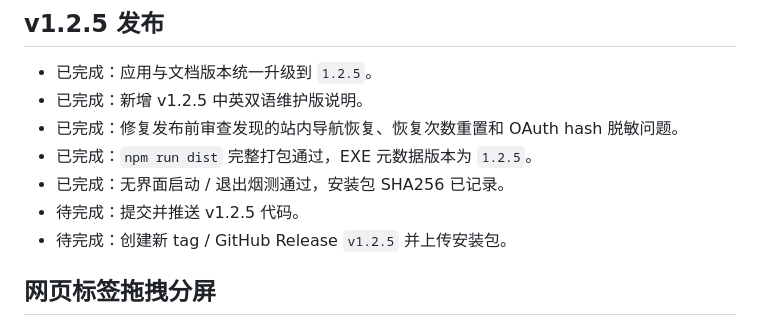
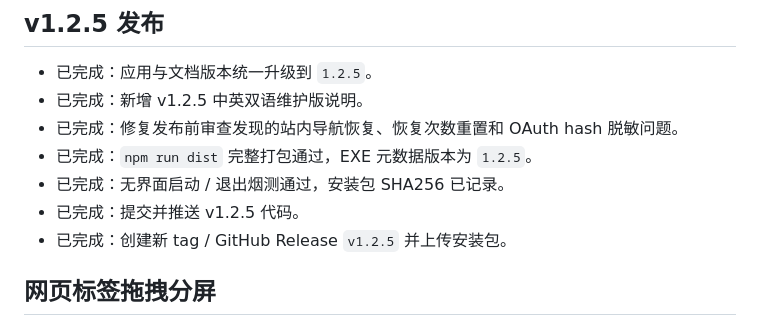
Before and after one commit to wyshenming/ChatHub, a Markdown page: TODO.md, the part around the change. Drawn GitHub-style.

```diff
--- a/TODO.md
+++ b/TODO.md
@@ -7,8 +7,8 @@
 - 已完成：修复发布前审查发现的站内导航恢复、恢复次数重置和 OAuth hash 脱敏问题。
 - 已完成：`npm run dist` 完整打包通过，EXE 元数据版本为 `1.2.5`。
 - 已完成：无界面启动 / 退出烟测通过，安装包 SHA256 已记录。
-- 待完成：提交并推送 v1.2.5 代码。
-- 待完成：创建新 tag / GitHub Release `v1.2.5` 并上传安装包。
+- 已完成：提交并推送 v1.2.5 代码。
+- 已完成：创建新 tag / GitHub Release `v1.2.5` 并上传安装包。
 
 ## 网页标签拖拽分屏
 
```
Also changed, not shown: DEVLOG.md (+4 -2 lines).
